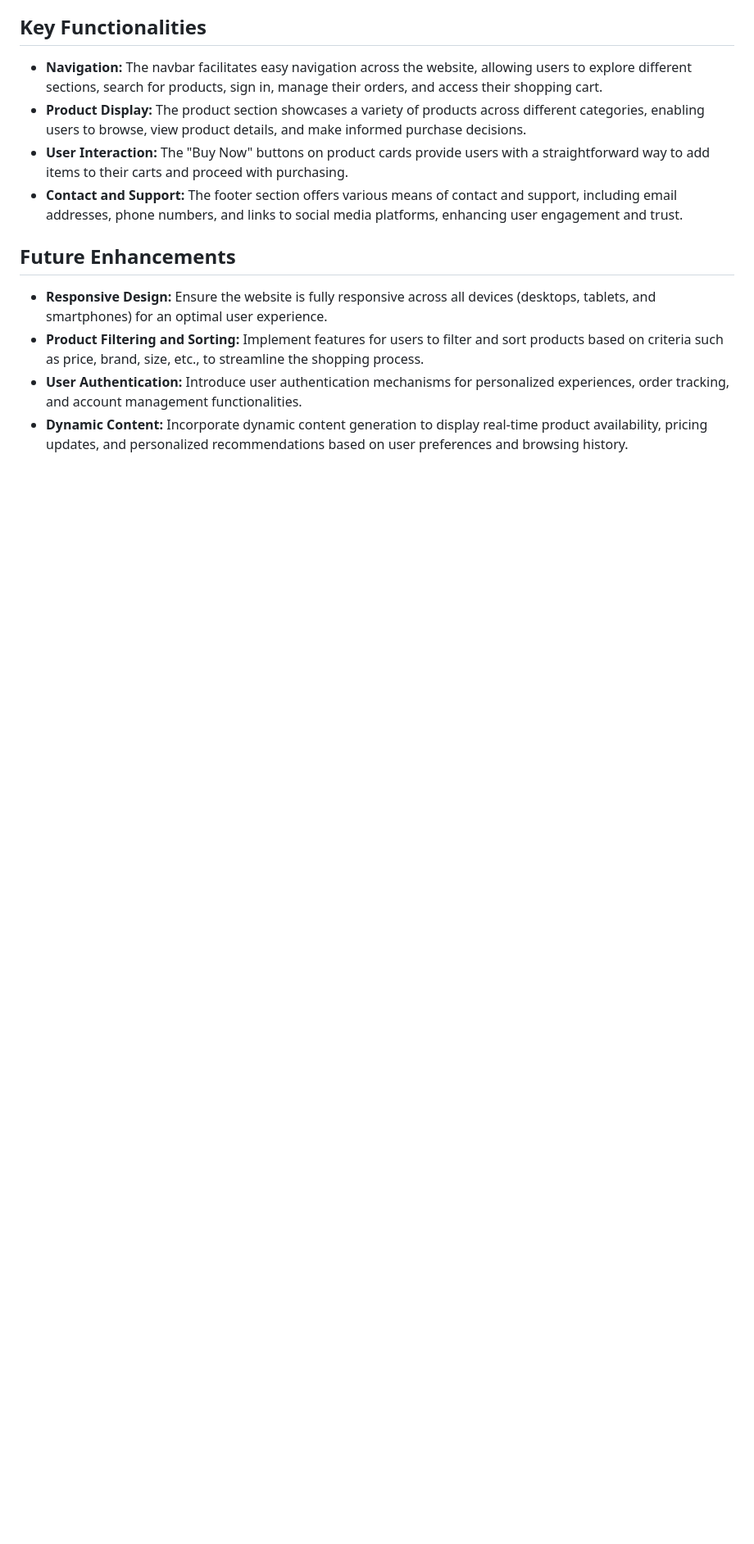
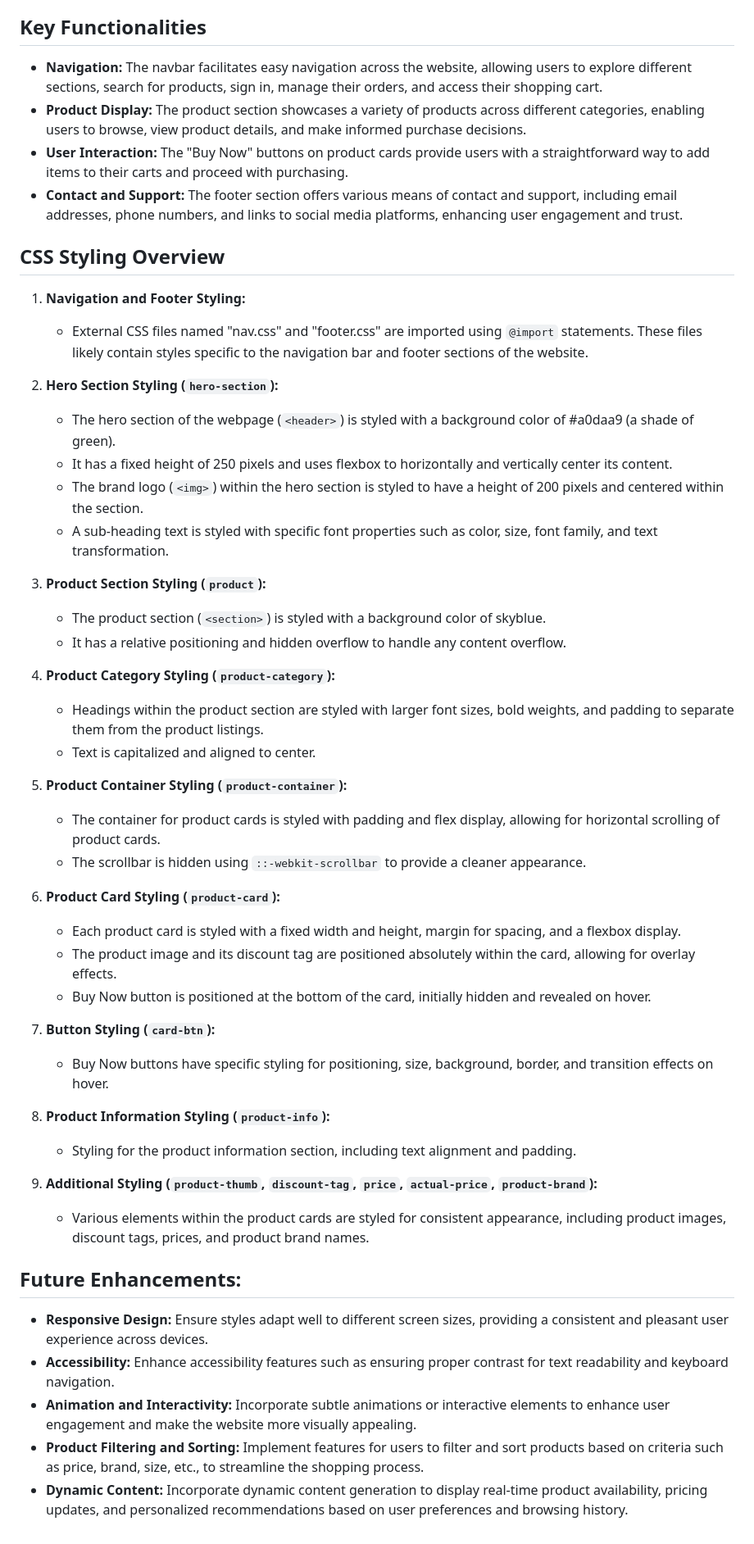
Before and after one commit to VenkaiahSwamy19/Webdev, a Markdown page: README.md, the part around the change. Shown: that part at 82% size. Rendered like a GitHub page; blank space fills up the shorter version.

```diff
--- a/README.md
+++ b/README.md
@@ -36,9 +36,46 @@ ShopSee is an e-commerce website designed to provide users with a seamless shopp
 - **User Interaction:** The "Buy Now" buttons on product cards provide users with a straightforward way to add items to their carts and proceed with purchasing.
 - **Contact and Support:** The footer section offers various means of contact and support, including email addresses, phone numbers, and links to social media platforms, enhancing user engagement and trust.
 
-## Future Enhancements
+## CSS Styling Overview
 
-- **Responsive Design:** Ensure the website is fully responsive across all devices (desktops, tablets, and smartphones) for an optimal user experience.
+1. **Navigation and Footer Styling:**
+   - External CSS files named "nav.css" and "footer.css" are imported using `@import` statements. These files likely contain styles specific to the navigation bar and footer sections of the website.
+
+2. **Hero Section Styling (`hero-section`):**
+   - The hero section of the webpage (`<header>`) is styled with a background color of #a0daa9 (a shade of green).
+   - It has a fixed height of 250 pixels and uses flexbox to horizontally and vertically center its content.
+   - The brand logo (`<img>`) within the hero section is styled to have a height of 200 pixels and centered within the section.
+   - A sub-heading text is styled with specific font properties such as color, size, font family, and text transformation.
+
+3. **Product Section Styling (`product`):**
+   - The product section (`<section>`) is styled with a background color of skyblue.
+   - It has a relative positioning and hidden overflow to handle any content overflow.
+
+4. **Product Category Styling (`product-category`):**
+   - Headings within the product section are styled with larger font sizes, bold weights, and padding to separate them from the product listings.
+   - Text is capitalized and aligned to center.
+
+5. **Product Container Styling (`product-container`):**
+   - The container for product cards is styled with padding and flex display, allowing for horizontal scrolling of product cards.
+   - The scrollbar is hidden using `::-webkit-scrollbar` to provide a cleaner appearance.
+
+6. **Product Card Styling (`product-card`):**
+   - Each product card is styled with a fixed width and height, margin for spacing, and a flexbox display.
+   - The product image and its discount tag are positioned absolutely within the card, allowing for overlay effects.
+   - Buy Now button is positioned at the bottom of the card, initially hidden and revealed on hover.
+
+7. **Button Styling (`card-btn`):**
+   - Buy Now buttons have specific styling for positioning, size, background, border, and transition effects on hover.
+
+8. **Product Information Styling (`product-info`):**
+   - Styling for the product information section, including text alignment and padding.
+
+9. **Additional Styling (`product-thumb`, `discount-tag`, `price`, `actual-price`, `product-brand`):**
+   - Various elements within the product cards are styled for consistent appearance, including product images, discount tags, prices, and product brand names.
+
+## Future Enhancements:
+- **Responsive Design:** Ensure styles adapt well to different screen sizes, providing a consistent and pleasant user experience across devices.
+- **Accessibility:** Enhance accessibility features such as ensuring proper contrast for text readability and keyboard navigation.
+- **Animation and Interactivity:** Incorporate subtle animations or interactive elements to enhance user engagement and make the website more visually appealing.
 - **Product Filtering and Sorting:** Implement features for users to filter and sort products based on criteria such as price, brand, size, etc., to streamline the shopping process.
-- **User Authentication:** Introduce user authentication mechanisms for personalized experiences, order tracking, and account management functionalities.
 - **Dynamic Content:** Incorporate dynamic content generation to display real-time product availability, pricing updates, and personalized recommendations based on user preferences and browsing history.
```
